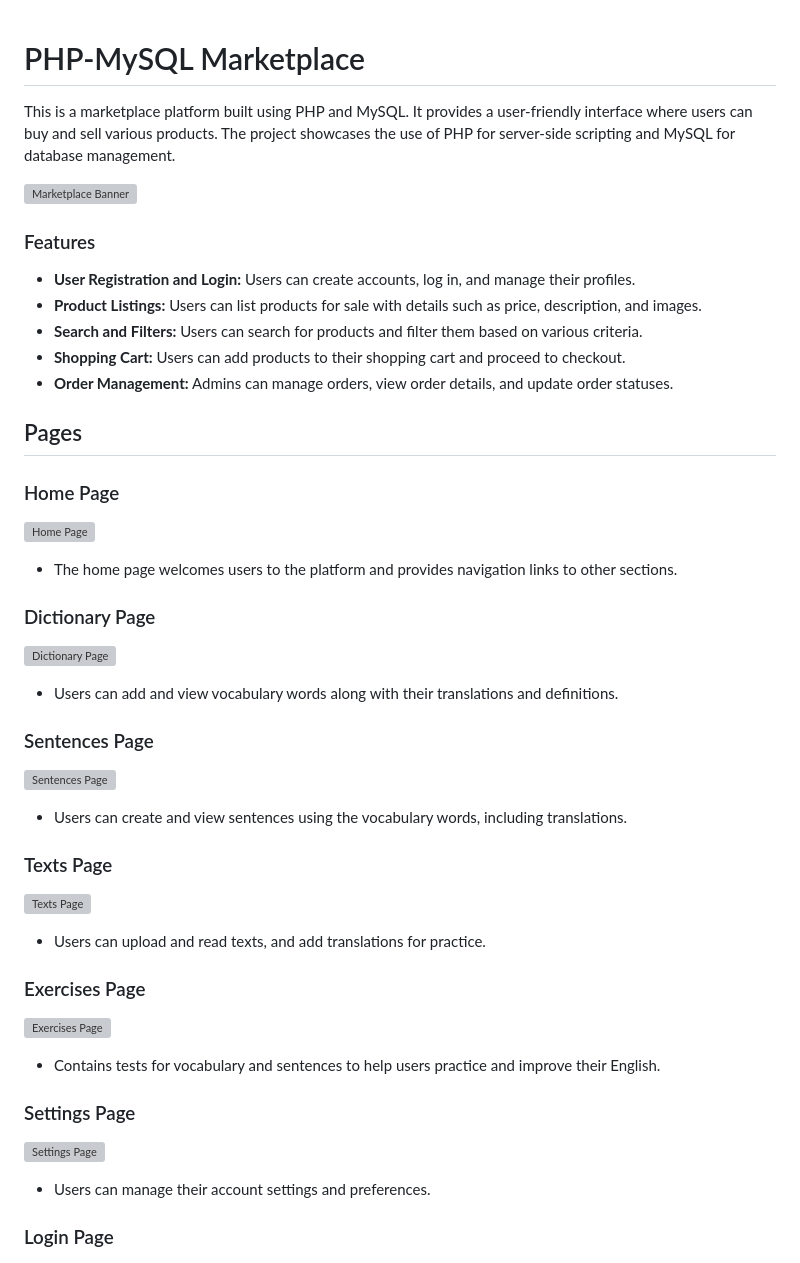
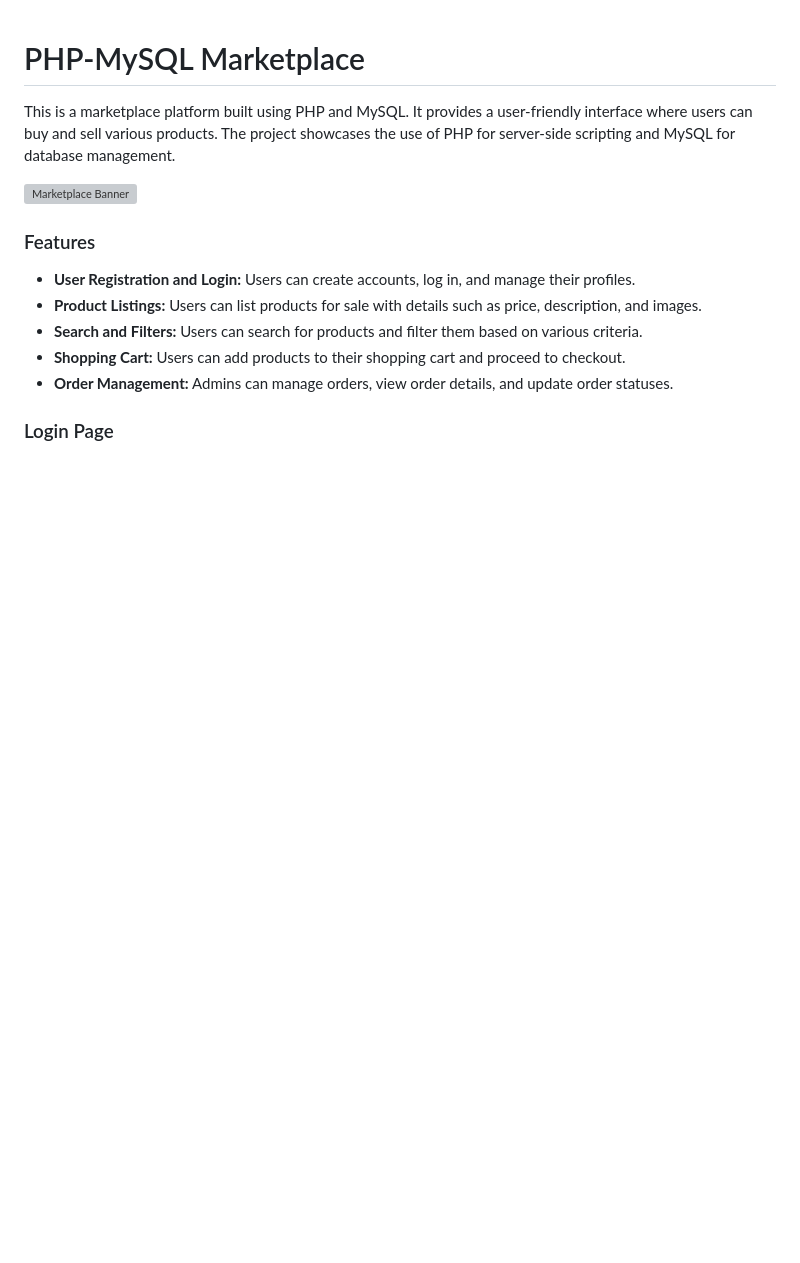
Before and after one commit to Iqbolshoh/php-mysql-marketplace, a Markdown page: README.md, the part around the change. Rendered like a GitHub page; blank space fills up the shorter version; grey boxes are pictures that could not be loaded.

```diff
--- a/README.md
+++ b/README.md
@@ -11,32 +11,6 @@ This is a marketplace platform built using PHP and MySQL. It provides a user-fri
 - **Search and Filters:** Users can search for products and filter them based on various criteria.
 - **Shopping Cart:** Users can add products to their shopping cart and proceed to checkout.
 - **Order Management:** Admins can manage orders, view order details, and update order statuses.
-
-## Pages
-
-### Home Page
-![Home Page](images/home.png)
-- The home page welcomes users to the platform and provides navigation links to other sections.
-
-### Dictionary Page
-![Dictionary Page](images/dictionary.png)
-- Users can add and view vocabulary words along with their translations and definitions.
-
-### Sentences Page
-![Sentences Page](images/sentences.png)
-- Users can create and view sentences using the vocabulary words, including translations.
-
-### Texts Page
-![Texts Page](images/texts.png)
-- Users can upload and read texts, and add translations for practice.
-
-### Exercises Page
-![Exercises Page](images/exercise.png)
-- Contains tests for vocabulary and sentences to help users practice and improve their English.
-
-### Settings Page
-![Settings Page](images/settings.png)
-- Users can manage their account settings and preferences.
 
 ### Login Page
 
```
